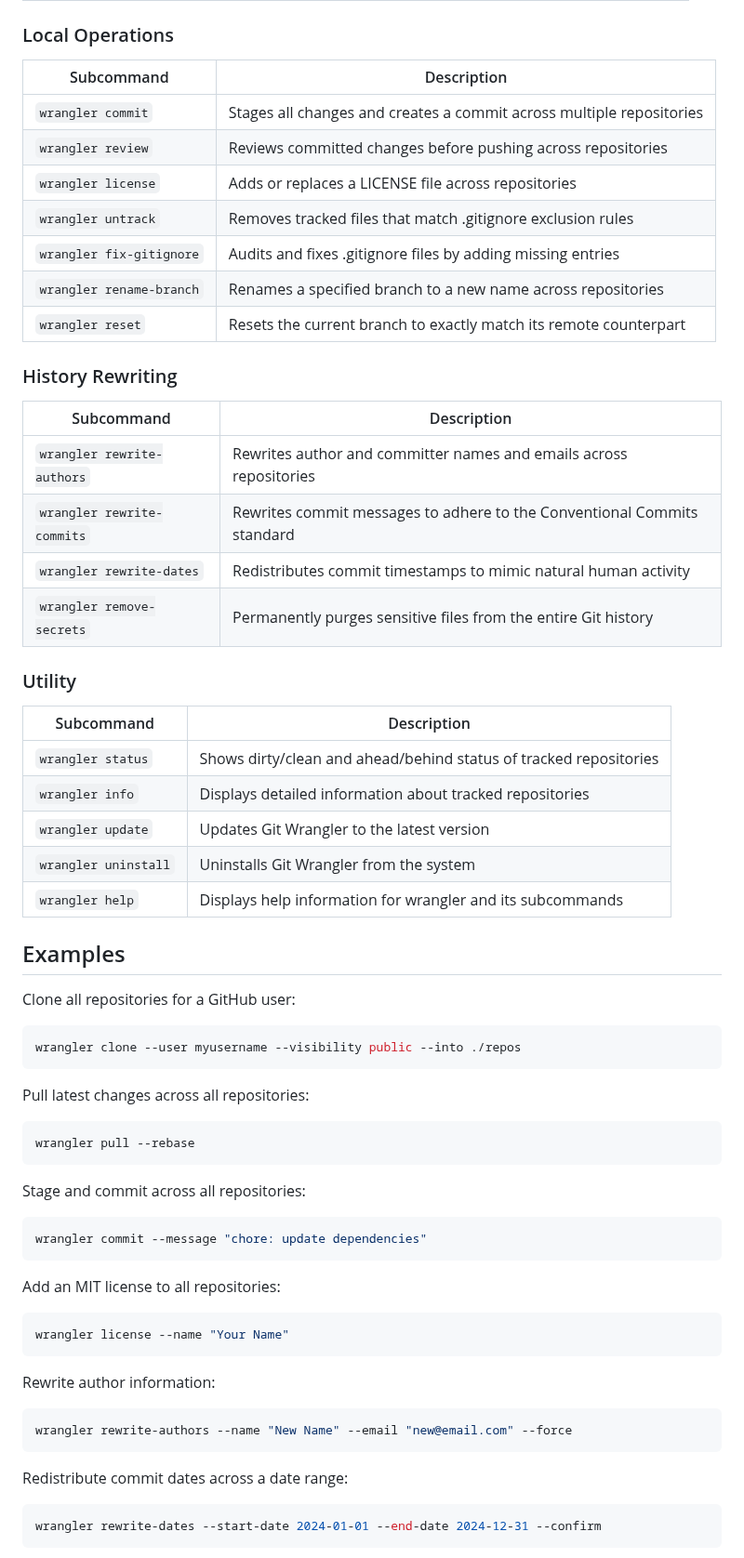
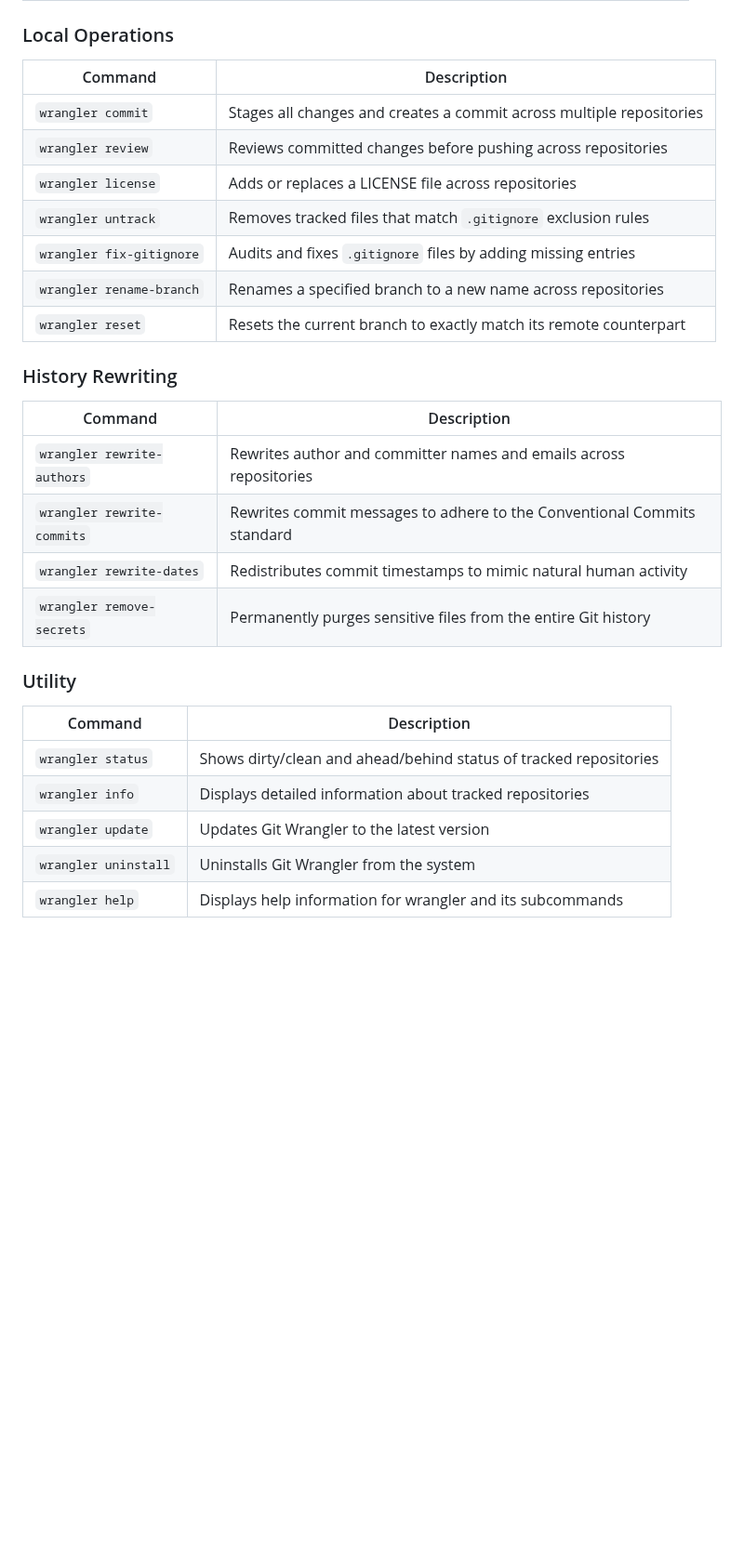
Before and after one commit to kaufmann-dev/git-wrangler, a Markdown page: README.md, the part around one of its changes. Shown at 93% size. Rendered like a GitHub page; blank space fills up the shorter version.

````diff
--- a/README.md
+++ b/README.md
@@ -37,20 +73,18 @@ Run `wrangler help` to see all available subcommands, or `wrangler help <subcomm
 | `wrangler push` | Pushes local commits to remote for all tracked repositories |
 
 ### Local Operations
-
-| Subcommand | Description |
+| Command | Description |
 |---|---|
 | `wrangler commit` | Stages all changes and creates a commit across multiple repositories |
 | `wrangler review` | Reviews committed changes before pushing across repositories |
 | `wrangler license` | Adds or replaces a LICENSE file across repositories |
-| `wrangler untrack` | Removes tracked files that match .gitignore exclusion rules |
-| `wrangler fix-gitignore` | Audits and fixes .gitignore files by adding missing entries |
+| `wrangler untrack` | Removes tracked files that match `.gitignore` exclusion rules |
+| `wrangler fix-gitignore` | Audits and fixes `.gitignore` files by adding missing entries |
 | `wrangler rename-branch` | Renames a specified branch to a new name across repositories |
 | `wrangler reset` | Resets the current branch to exactly match its remote counterpart |
 
 ### History Rewriting
-
-| Subcommand | Description |
+| Command | Description |
 |---|---|
 | `wrangler rewrite-authors` | Rewrites author and committer names and emails across repositories |
 | `wrangler rewrite-commits` | Rewrites commit messages to adhere to the Conventional Commits standard |
@@ -58,8 +92,7 @@ Run `wrangler help` to see all available subcommands, or `wrangler help <subcomm
 | `wrangler remove-secrets` | Permanently purges sensitive files from the entire Git history |
 
 ### Utility
-
-| Subcommand | Description |
+| Command | Description |
 |---|---|
 | `wrangler status` | Shows dirty/clean and ahead/behind status of tracked repositories |
 | `wrangler info` | Displays detailed information about tracked repositories |
@@ -67,35 +100,3 @@ Run `wrangler help` to see all available subcommands, or `wrangler help <subcomm
 | `wrangler uninstall` | Uninstalls Git Wrangler from the system |
 | `wrangler help` | Displays help information for wrangler and its subcommands |
 
-## Examples
-
-Clone all repositories for a GitHub user:
-```bash
-wrangler clone --user myusername --visibility public --into ./repos
-```
-
-Pull latest changes across all repositories:
-```bash
-wrangler pull --rebase
-```
-
-Stage and commit across all repositories:
-```bash
-wrangler commit --message "chore: update dependencies"
-```
-
-Add an MIT license to all repositories:
-```bash
-wrangler license --name "Your Name"
-```
-
-Rewrite author information:
-```bash
-wrangler rewrite-authors --name "New Name" --email "new@email.com" --force
-```
-
-Redistribute commit dates across a date range:
-```bash
-wrangler rewrite-dates --start-date 2024-01-01 --end-date 2024-12-31 --confirm
-```
-
````
Also changed, not shown: other parts of README.md (+54 -56 lines).
